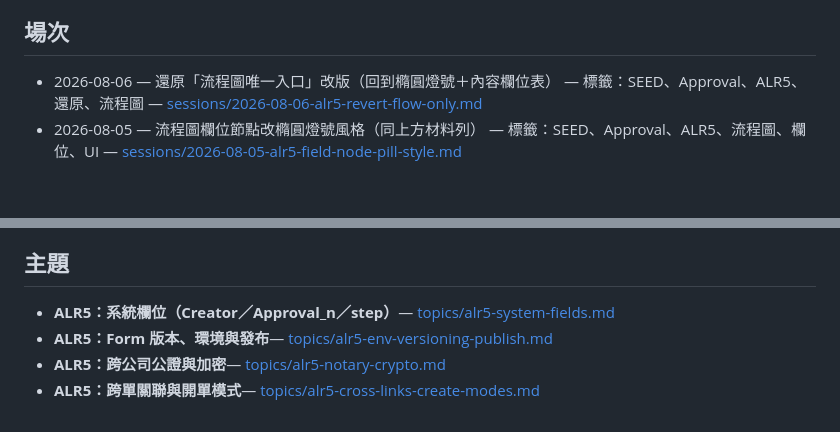
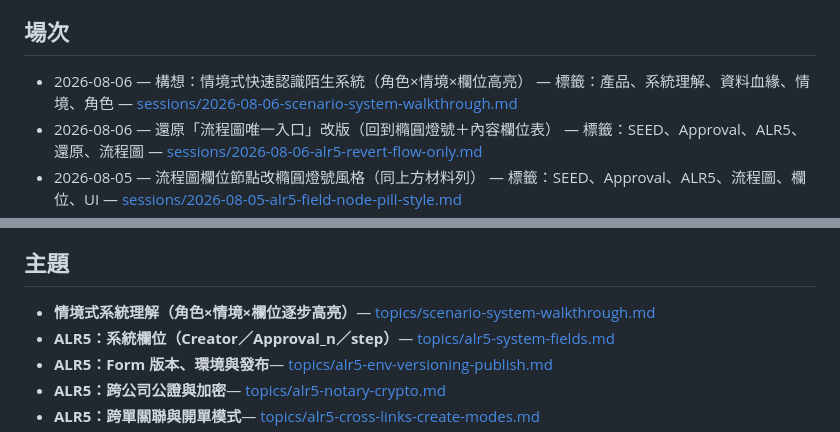
Before and after one commit to hyi1105/SEED, a Markdown page: memory/index.md, 2 parts joined by grey strips. Rendered like a GitHub page; blank space fills up the shorter version.

Commit message:
docs(memory): 記錄情境式系統理解構想與建議
將離職單資料血緣＋角色／情境／步驟高亮的產品構想寫入場次與主題筆記，並附動作類型、覆蓋熱圖、跨角色接龍與可攜 JSON 模型建議。

Co-authored-by: hyi1105 <hyi1105@users.noreply.github.com>

```diff
--- a/memory/index.md
+++ b/memory/index.md
@@ -10,6 +10,7 @@
 
 ## 場次
 
+- 2026-08-06 — 構想：情境式快速認識陌生系統（角色×情境×欄位高亮） — 標籤：產品、系統理解、資料血緣、情境、角色 — [sessions/2026-08-06-scenario-system-walkthrough.md](sessions/2026-08-06-scenario-system-walkthrough.md)
 - 2026-08-06 — 還原「流程圖唯一入口」改版（回到橢圓燈號＋內容欄位表） — 標籤：SEED、Approval、ALR5、還原、流程圖 — [sessions/2026-08-06-alr5-revert-flow-only.md](sessions/2026-08-06-alr5-revert-flow-only.md)
 - 2026-08-05 — 流程圖欄位節點改橢圓燈號風格（同上方材料列） — 標籤：SEED、Approval、ALR5、流程圖、欄位、UI — [sessions/2026-08-05-alr5-field-node-pill-style.md](sessions/2026-08-05-alr5-field-node-pill-style.md)
 - 2026-08-05 — 修復流程圖欄位儀表板 type／可空白／可手填 — 標籤：SEED、Approval、ALR5、下拉、可空白、可手填、流程圖 — [sessions/2026-08-05-alr5-field-dropdown-fix.md](sessions/2026-08-05-alr5-field-dropdown-fix.md)
@@ -86,6 +87,7 @@
 
 ## 主題
 
+- **情境式系統理解（角色×情境×欄位逐步高亮）**— [topics/scenario-system-walkthrough.md](topics/scenario-system-walkthrough.md)
 - **ALR5：系統欄位（Creator／Approval_n／step）**— [topics/alr5-system-fields.md](topics/alr5-system-fields.md)
 - **ALR5：Form 版本、環境與發布**— [topics/alr5-env-versioning-publish.md](topics/alr5-env-versioning-publish.md)
 - **ALR5：跨公司公證與加密**— [topics/alr5-notary-crypto.md](topics/alr5-notary-crypto.md)
```
Also changed, not shown: memory/sessions/2026-08-06-scenario-system-walkthrough.md (added, +34 -0 lines), memory/topics/scenario-system-walkthrough.md (added, +202 -0 lines).
